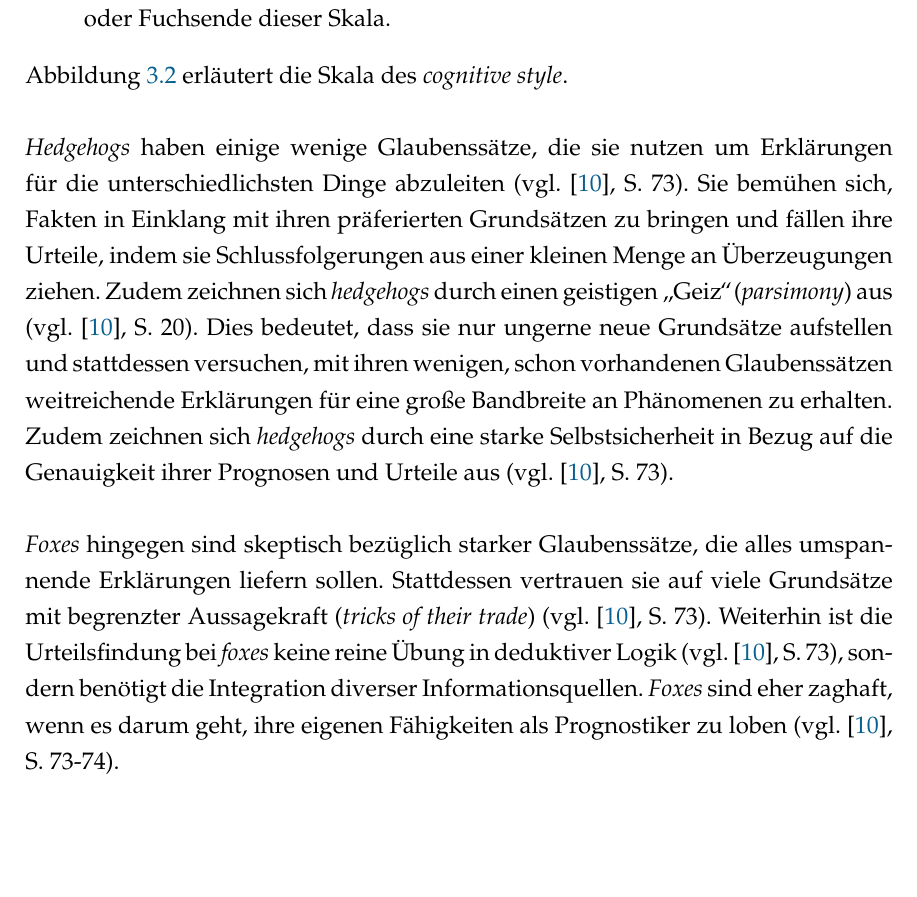
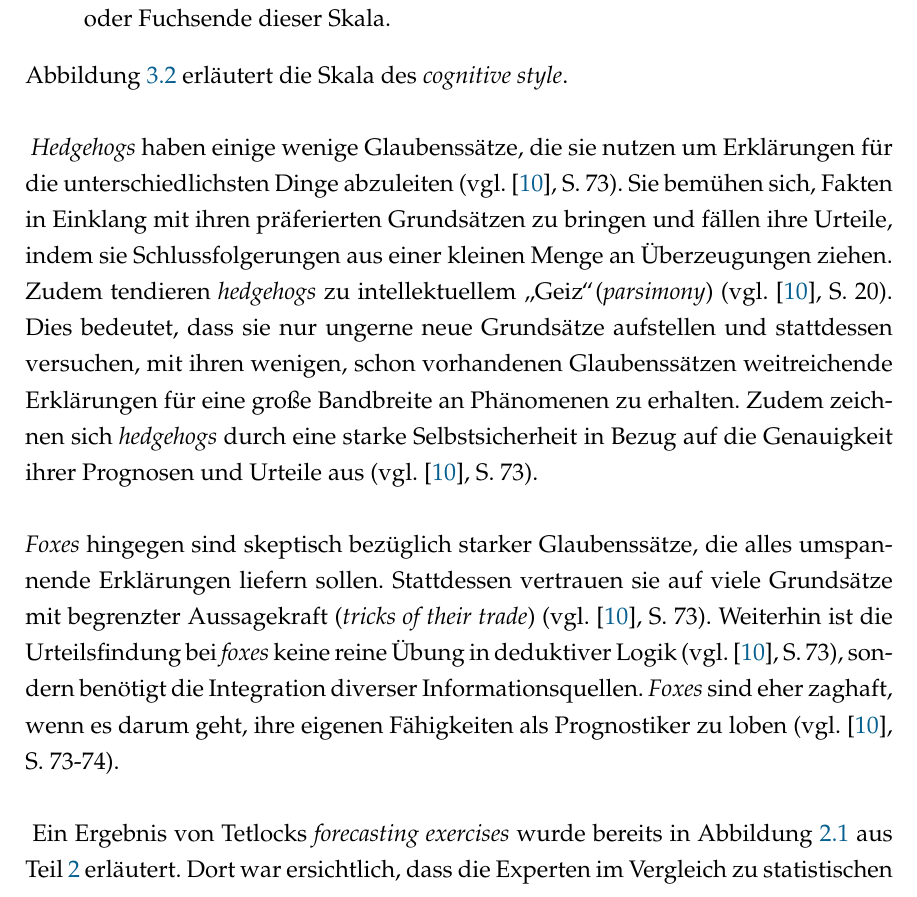
Before and after one commit to gwymmm/poes, a LaTeX document (Text/Arbeit/Arbeit_Main.tex, which reads Text/Arbeit/Inhalt/Konzepte_PA.tex): part of page 19 of 39, cut so that both start at the same text, the shorter picture padded with empty space. Compiled offline with pdfLaTeX.

Commit message:
Kleinere Änderungen

```diff
--- a/Text/Arbeit/Inhalt/Konzepte_PA.tex
+++ b/Text/Arbeit/Inhalt/Konzepte_PA.tex
@@ -233,10 +239,12 @@ Abbildung~\ref{pic:Hedgehog_Fox} erläutert die Skala des \emph{cognitive style}
+\label{pic:Hedgehog_Fox}
+\end{figure}
 \emph{Hedgehogs} haben einige wenige Glaubenssätze, die sie nutzen um
 Erklärungen für die unterschiedlichsten Dinge abzuleiten (vgl. \cite{Tetlock},
 S.~73). Sie bemühen sich, Fakten in Einklang mit ihren präferierten Grundsätzen
 zu bringen und fällen ihre Urteile, indem sie Schlussfolgerungen aus einer
-kleinen Menge an Überzeugungen ziehen. Zudem zeichnen sich \emph{hedgehogs}
-durch einen geistigen \glqq{Geiz}\grqq (\emph{parsimony}) aus (vgl.
-\cite{Tetlock}, S.~20). Dies bedeutet, dass sie nur ungerne neue Grundsätze
+kleinen Menge an Überzeugungen ziehen. Zudem tendieren \emph{hedgehogs}
+zu intellektuellem \glqq{Geiz}\grqq (\emph{parsimony}) (vgl.\cite{Tetlock},
+S.~20). Dies bedeutet, dass sie nur ungerne neue Grundsätze
 aufstellen und stattdessen versuchen, mit ihren wenigen, schon vorhandenen
 Glaubenssätzen weitreichende Erklärungen für eine große Bandbreite an Phänomenen
 zu erhalten. Zudem zeichnen sich \emph{hedgehogs} durch eine starke
@@ -249,4 +257,4 @@ Grundsätze mit begrenzter Aussagekraft (\emph{tricks of their trade}) (vgl.
 reine Übung in deduktiver Logik (vgl. \cite{Tetlock}, S.~73), sondern benötigt
 die Integration diverser Informationsquellen. \emph{Foxes} sind eher zaghaft,
 wenn es darum geht, ihre eigenen Fähigkeiten als Prognostiker zu loben (vgl.
-\cite{Tetlock}, S.~73-74).
+\cite{Tetlock}, S.~73-74). \\ \\
@@ -267,3 +265,6 @@ wenn es darum geht, ihre eigenen Fähigkeiten als Prognostiker zu loben (vgl.
 \includegraphics[scale=0.88]{Grafiken/Tetlock_2_Ink.pdf}
 \label{pic:Tetlock_2}
 \end{figure}
+Ein Ergebnis von Tetlocks \emph{forecasting exercises} wurde bereits in
+Abbildung~\ref{pic:Tetlock_1} aus Teil~\ref{part:Schw_Vorhersagen} erläutert.
+Dort war ersichtlich, dass die Experten im Vergleich zu statistischen
```
Also changed, not shown: Text/Arbeit/Arbeit_Main.tex (+6 -1 lines), Text/Arbeit/Inhalt/Konzepte_PA.tex (28 more changed lines).
